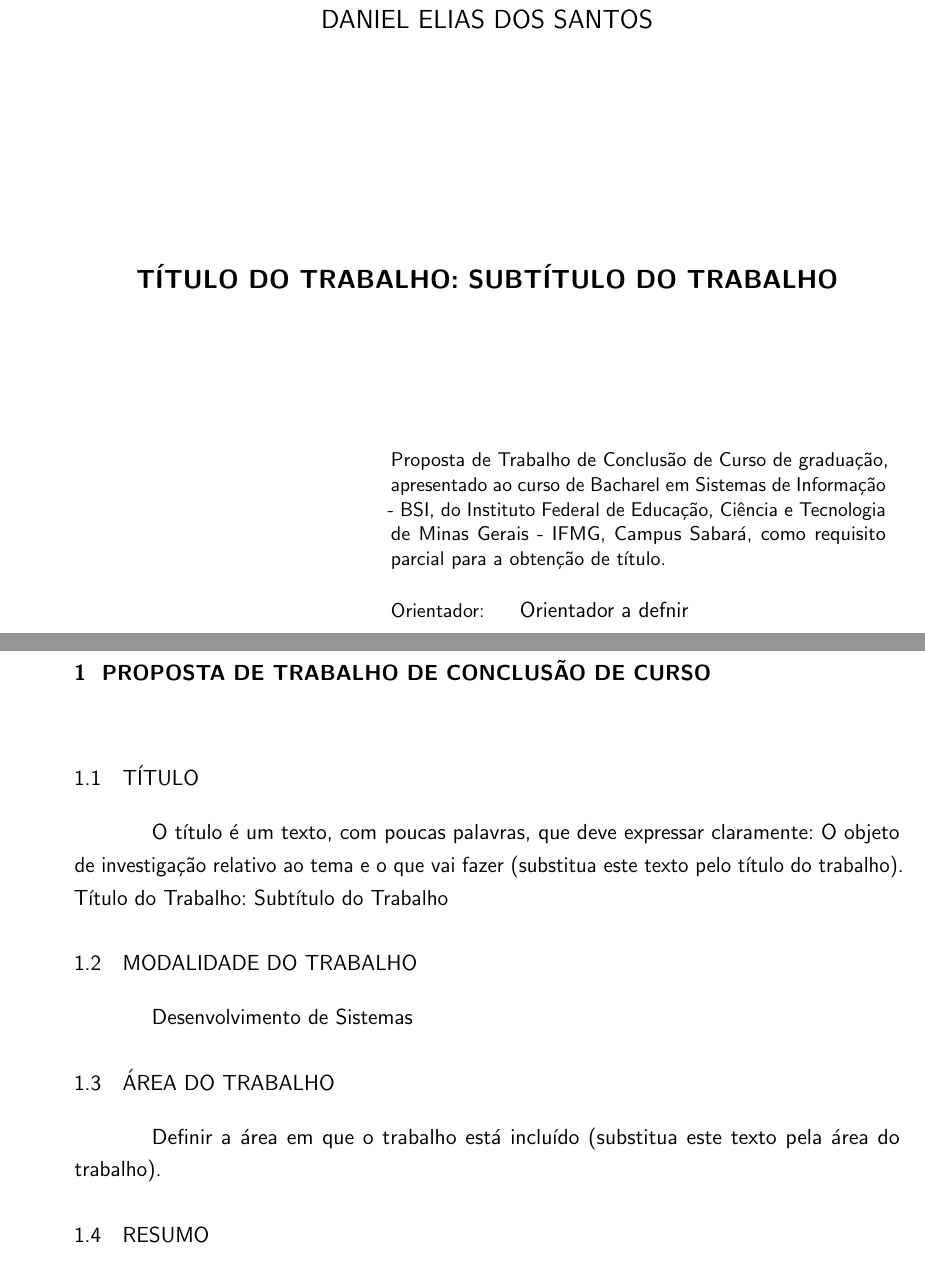
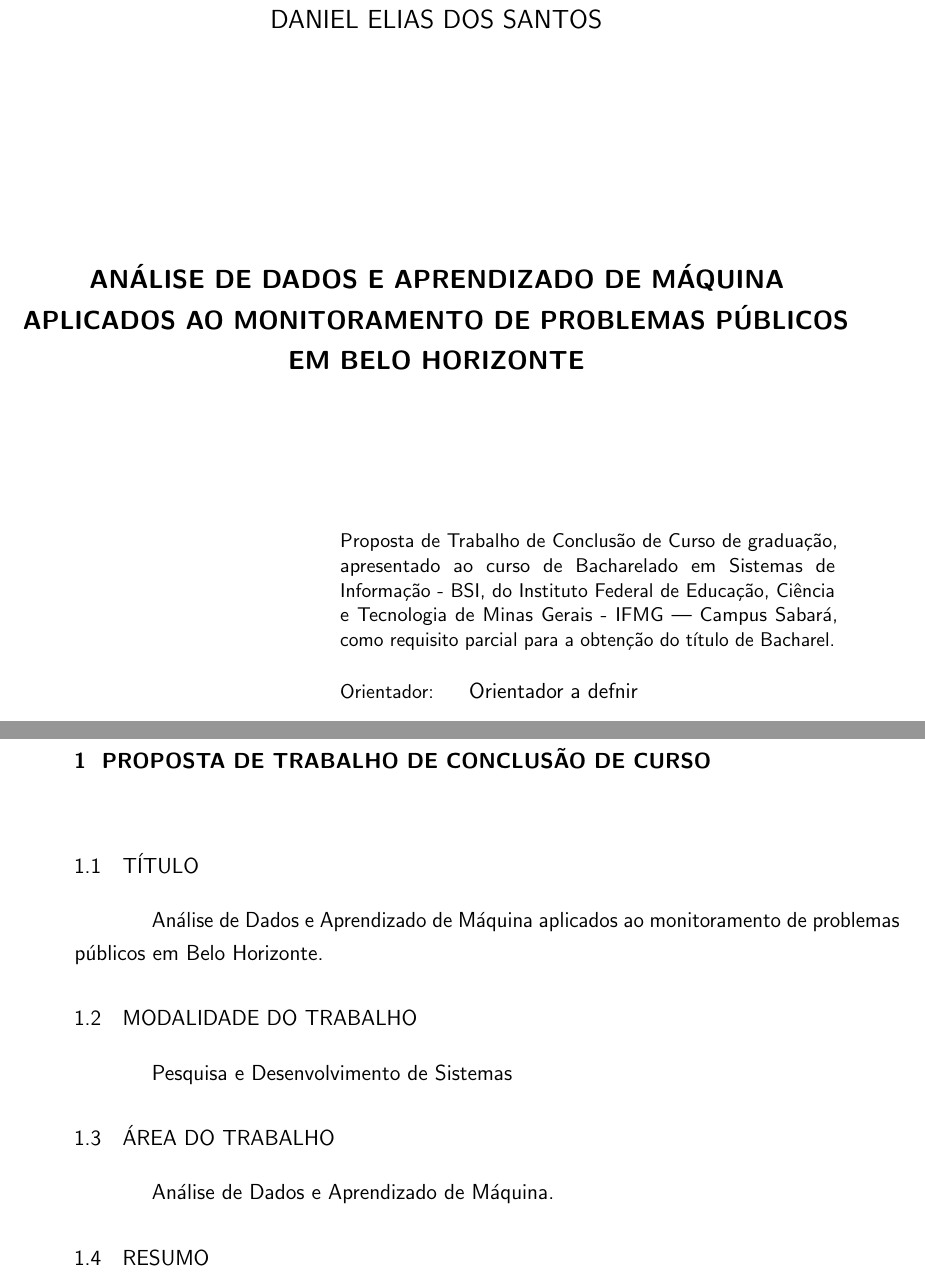
Before and after one commit to danieliasantos/tcc, a LaTeX thesis (proposta_tcc/utfpr-proposta-tcc.tex, which reads proposta_tcc/estrutura/pre-textuais/capa.tex, proposta_tcc/estrutura/pre-textuais/folha-rosto.tex, proposta_tcc/estrutura/textuais/proposta-de-tcc.tex): two parts of pages 2 and 3 of 11 before the commit and two parts of pages 3 and 4 of 13 after it, joined at a grey line, cut so that both start at the same text. Compiled offline with pdfLaTeX.

Commit message:
Ajustes diversos

```diff
--- a/proposta_tcc/estrutura/pre-textuais/capa.tex
+++ b/proposta_tcc/estrutura/pre-textuais/capa.tex
@@ -8,10 +8,10 @@
 % \departamento{}
 
 % DADOS DO TRABALHO--------------------------------------------------------------------------------------
-\titulo{Título do Trabalho: Subtítulo do Trabalho}
+\titulo{Análise de Dados e Aprendizado de Máquina aplicados ao monitoramento de problemas públicos em Belo Horizonte}
 \autor{Daniel Elias dos Santos}
 \autorcitacao{ELIAS, Daniel} % Sobrenome em maiúsculo
-\local{Campus Sabará}
+\local{Sabará}
 \data{2025}
 
 % NATUREZA DO TRABALHO-----------------------------------------------------------------------------------
@@ -19,14 +19,14 @@
 
 % TÍTULO ACADÊMICO---------------------------------------------------------------------------------------
 % - Bacharel ou Tecnólogo
-\tituloAcademico{Bacharel em Sistemas de Informação}
+\tituloAcademico{Bacharel}
 
 % DADOS DA INSTITUIÇÃO-----------------------------------------------------------------------------------
 % Coloque o nome do curso de graduação em "programa"
 % Formato para o logo da Instituição: \logoinstituicao{<escala>}{<caminho/nome do arquivo>}
-\instituicao{Instituto Federal de Educação, Ciência e Tecnologia de Minas Gerais - IFMG}
+\instituicao{Instituto Federal de Educação, Ciência e Tecnologia de Minas Gerais - IFMG --- Campus Sabará}
 \departamento{} % Se não existir departamento deixar em branco
-\programa{Bacharel em Sistemas de Informação - BSI}
+\programa{Bacharelado em Sistemas de Informação - BSI}
 %\logoinstituicao{0.2}{dados/figuras/logo-instituicao.png}
 
 % DADOS DOS ORIENTADORES---------------------------------------------------------------------------------
--- a/proposta_tcc/estrutura/pre-textuais/folha-rosto.tex
+++ b/proposta_tcc/estrutura/pre-textuais/folha-rosto.tex
@@ -1,7 +1,7 @@
 % FOLHA DE ROSTO--------------------------------------------------------------------------------------------------------
 
 % TRABALHO DE CONCLUSÃO DE CURSO
- \preambulo{{\imprimirprojeto} de graduação, apresentado ao curso de {\imprimirprograma}, do {\imprimirinstituicao}, Campus Sabará, como requisito parcial para a obtenção de título.} %de {\imprimirtituloAcademico}.}
+ \preambulo{{\imprimirprojeto} de graduação, apresentado ao curso de {\imprimirprograma}, do {\imprimirinstituicao}, como requisito parcial para a obtenção do título de {\imprimirtituloAcademico}.}
 
 % OBSERVAÇÕES-----------------------------------------------------------------------------------------------------------
 % Este arquivo não precisa ser alterado.
--- a/proposta_tcc/estrutura/textuais/proposta-de-tcc.tex
+++ b/proposta_tcc/estrutura/textuais/proposta-de-tcc.tex
@@ -6,9 +6,8 @@
 \section{TÍTULO}
 \label{sec:titulo}
 % Informe o título do trabalho-------------------------------------------------------------------------
-O título é um texto, com poucas palavras, que deve expressar claramente: O objeto de investigação relativo ao tema e o que vai fazer (substitua este texto pelo título do trabalho).
 %------------------------------------------------------------------------------------------------------
-\thetitle
+\thetitle.
 
 \section{MODALIDADE DO TRABALHO}
 \label{sec:modalidade}
@@ -16,18 +15,21 @@ O título é um texto, com poucas palavras, que deve expressar claramente: O obj
 % Opções:
 % - Pesquisa
 % - Desenvolvimento de Sistemas
-Desenvolvimento de Sistemas
+Pesquisa e Desenvolvimento de Sistemas
 %------------------------------------------------------------------------------------------------------
 
 \section{ÁREA DO TRABALHO}
 \label{sec:area}
 % Indique a Área do Trabalho---------------------------------------------------------------------------
-Definir a área em que o trabalho está incluído (substitua este texto pela área do trabalho).
+Análise de Dados e Aprendizado de Máquina.
 %------------------------------------------------------------------------------------------------------
 
 \section{RESUMO}
 \label{sec:resumo}
 % Resumo do Trabalho-----------------------------------------------------------------------------------
 % (máximo de 200 palavras)
-Um resumo deve informar a essência do projeto de maneira resumida, mas completa. Os leitores devem ter uma ideia razoavelmente clara do projeto após ter lido o resumo. Basicamente deve-se colocar informações referentes a finalidade da pesquisa, procedimentos que serão utilizados, observações e dados a serem coletados, resultados esperados (substitua este texto pelo resumo do trabalho).
+Um resumo deve informar a essência do projeto de maneira resumida, mas completa. Os leitores devem ter
+uma ideia razoavelmente clara do projeto após ter lido o resumo. Basicamente deve-se colocar informações
+referentes a finalidade da pesquisa, procedimentos que serão utilizados, observações e dados a serem coletados,
+resultados esperados (substitua este texto pelo resumo do trabalho).
 %------------------------------------------------------------------------------------------------------
--- a/proposta_tcc/utfpr-proposta-tcc.tex
+++ b/proposta_tcc/utfpr-proposta-tcc.tex
@@ -14,8 +14,8 @@
 
 
 % CARREGA CLASSE PERSONALIZADA DA UTFPR--------------------------------------------------------------------------
-\documentclass[%twoside,                   % Impressão em frente e verso
-    	        oneside,                   % Impressão apenas frente
+\documentclass[twoside,                   % Impressão em frente e verso
+    	       %oneside,                   % Impressão apenas frente
 ]{configuracoes/utfpr-abntex2}
 
 
```
Also changed, not shown: proposta_tcc/artigos/export_bdpi.bib (added, +9 -0 lines), proposta_tcc/configuracoes/utfpr-abntex2.cls (+8 -16 lines), proposta_tcc/artigos/CrimAnalyzer_Understanding_Crime_Patterns_Sao_Paulo_ptbr.pdf (added), proposta_tcc/artigos/Utilizacao_IA_Seguranca_Publica_Contribuicao_PM.pdf (added), proposta_tcc/utfpr-proposta-tcc.pdf, 10 other files.
